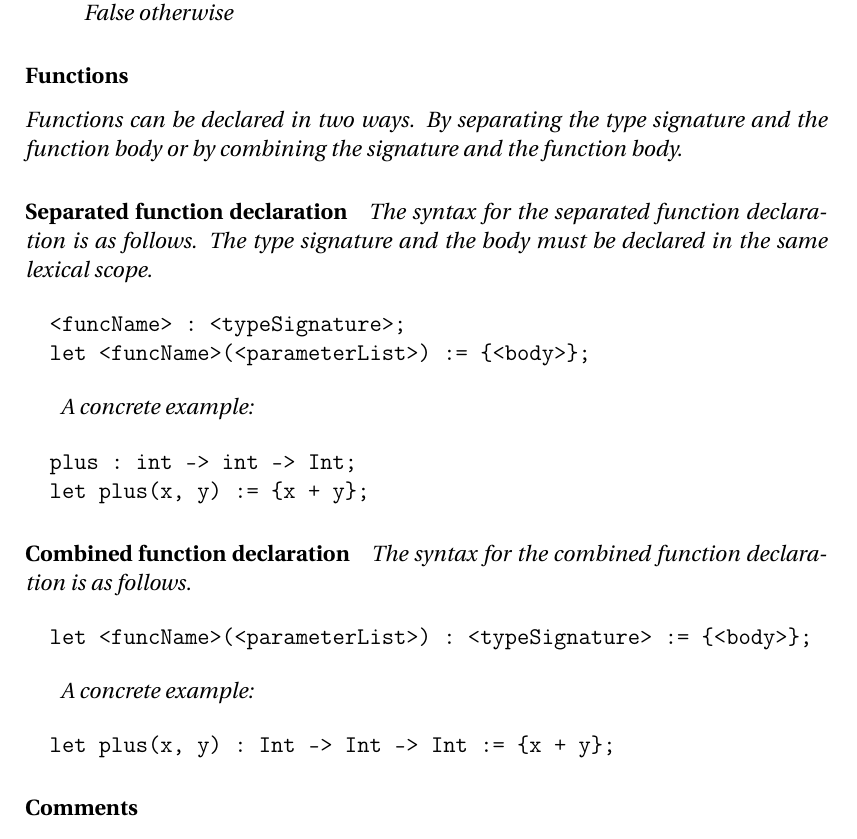
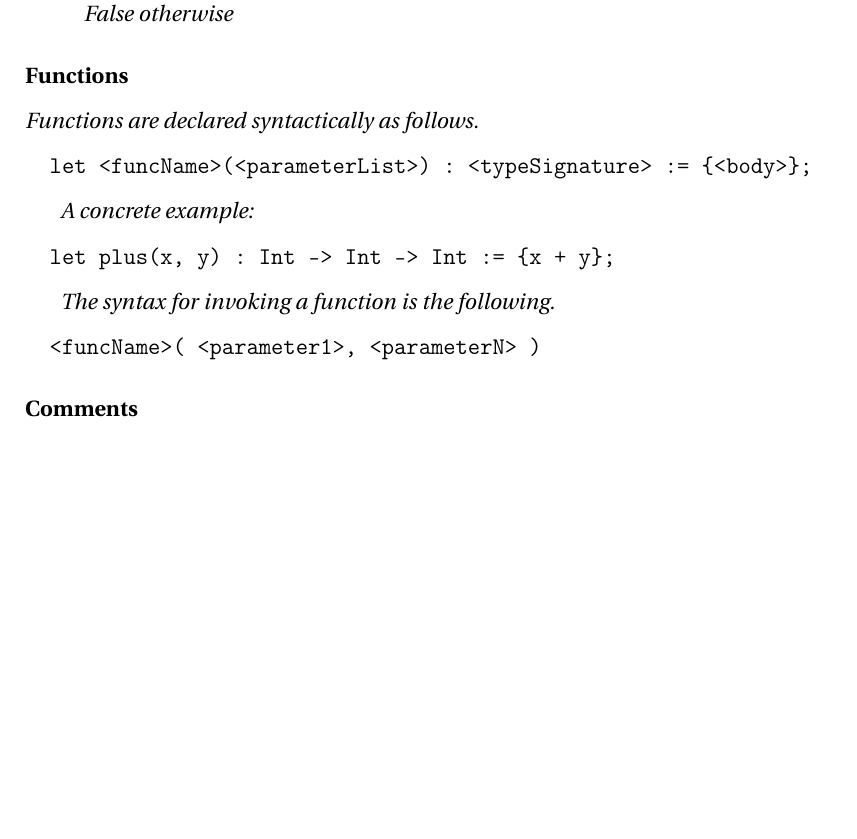
Before and after one commit to simonvandel/TLDR, a LaTeX thesis (Report/master.tex, which reads Report/Design/Syntax/functions.tex): part of page 38 of 60 before the commit and part of page 38 of 59 after it, cut so that both start at the same text, the shorter picture padded with empty space. Compiled offline with pdfLaTeX.

Commit message:
fjern 2-way funktion deklaration

```diff
--- a/Report/Design/Syntax/functions.tex
+++ b/Report/Design/Syntax/functions.tex
@@ -1,28 +1,7 @@
 \subsubsection{Functions}
 \label{subsec:functions}
 
-Functions can be declared in two ways. By separating the type signature and the function body or by combining the signature and the function body.
-
-\paragraph{Separated function declaration}
-
-The syntax for the separated function declaration is as follows. The type signature and the body must be declared in the same lexical scope.
-
-\begin{verbatim}
-  <funcName> : <typeSignature>;
-  let <funcName>(<parameterList>) := {<body>};
-\end{verbatim}
-
-A concrete example:
-
-\begin{verbatim}
-  plus : int -> int -> Int;
-  let plus(x, y) := {x + y};
-\end{verbatim}
-
-
-\paragraph{Combined function declaration}
-
-The syntax for the combined function declaration is as follows.
+Functions are declared syntactically as follows.
 
 \begin{verbatim}
   let <funcName>(<parameterList>) : <typeSignature> := {<body>};
@@ -33,3 +12,9 @@ A concrete example:
 \begin{verbatim}
   let plus(x, y) : Int -> Int -> Int := {x + y};
 \end{verbatim}
+
+The syntax for invoking a function is the following.
+
+\begin{verbatim}
+  <funcName>( <parameter1>, <parameterN> )
+\end{verbatim}
```
Also changed, not shown: 1 other file.
